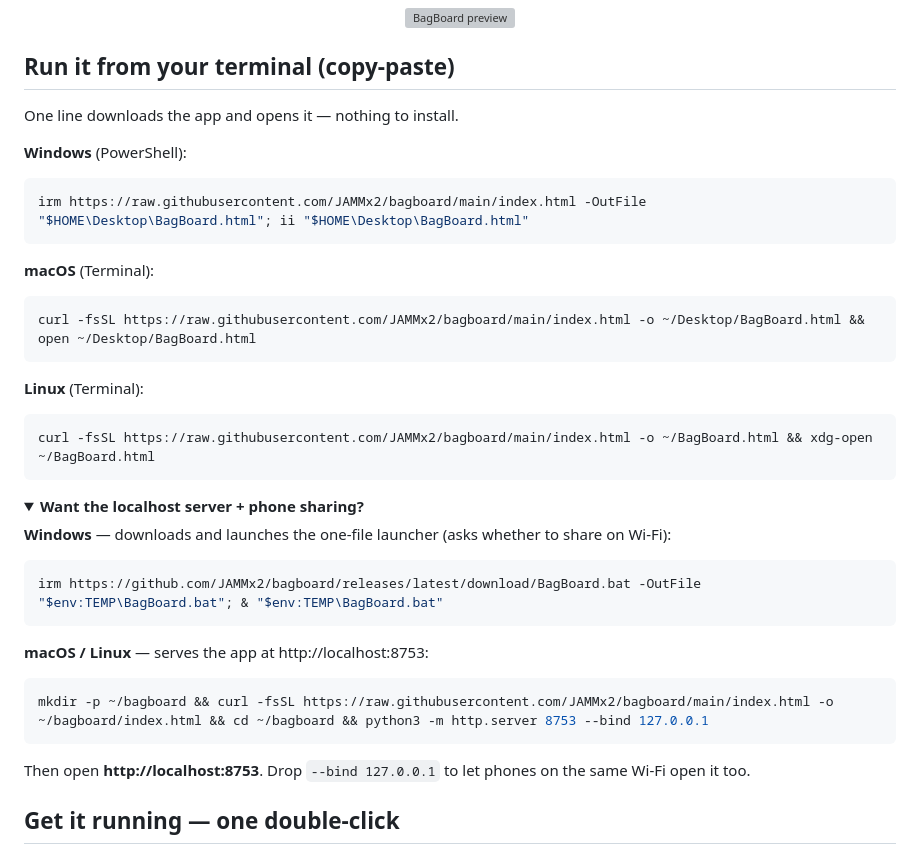
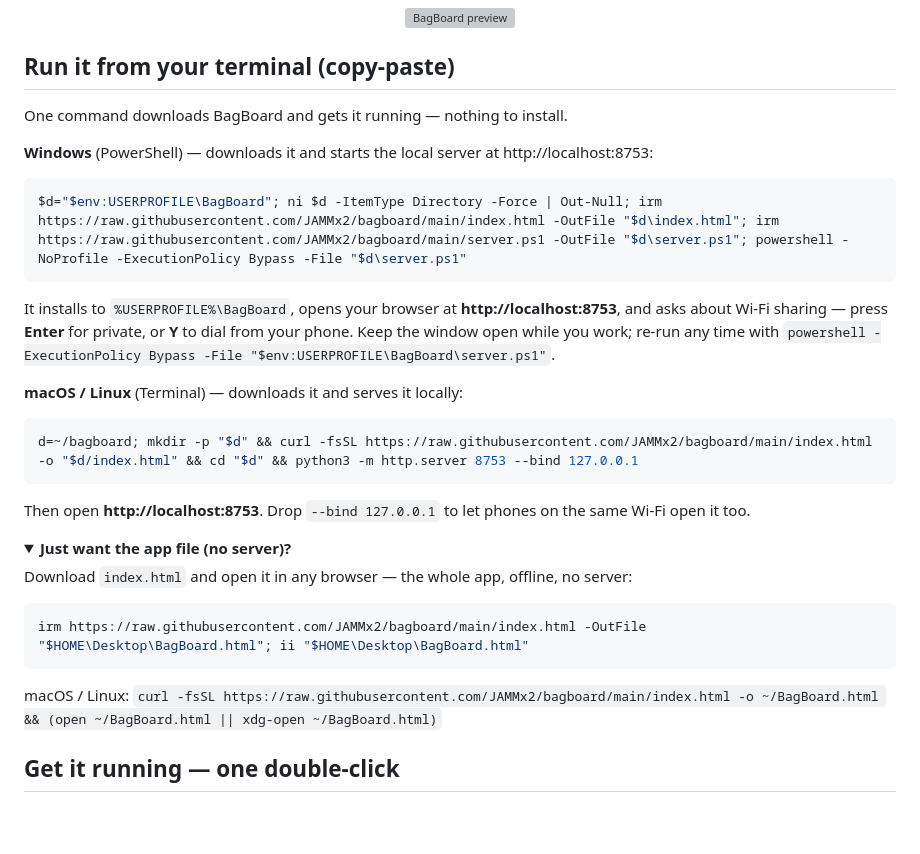
Before and after one commit to JAMMx2/bagboard, a Markdown page: README.md, the part around the change. GitHub-like rendering; folded sections open; blank space fills up the shorter version; grey boxes are pictures that could not be loaded.

Commit message:
README: one-command PowerShell that downloads and starts the local server

````diff
--- a/README.md
+++ b/README.md
@@ -16,43 +16,34 @@ Your leads live in your own browser; you dial them from your own phone.
 
 ## Run it from your terminal (copy-paste)
 
-One line downloads the app and opens it — nothing to install.
+One command downloads BagBoard and gets it running — nothing to install.
 
-**Windows** (PowerShell):
+**Windows** (PowerShell) — downloads it and starts the local server at http://localhost:8753:
+
+```powershell
+$d="$env:USERPROFILE\BagBoard"; ni $d -ItemType Directory -Force | Out-Null; irm https://raw.githubusercontent.com/JAMMx2/bagboard/main/index.html -OutFile "$d\index.html"; irm https://raw.githubusercontent.com/JAMMx2/bagboard/main/server.ps1 -OutFile "$d\server.ps1"; powershell -NoProfile -ExecutionPolicy Bypass -File "$d\server.ps1"
+```
+
+It installs to `%USERPROFILE%\BagBoard`, opens your browser at **http://localhost:8753**, and asks about Wi-Fi sharing — press **Enter** for private, or **Y** to dial from your phone. Keep the window open while you work; re-run any time with `powershell -ExecutionPolicy Bypass -File "$env:USERPROFILE\BagBoard\server.ps1"`.
+
+**macOS / Linux** (Terminal) — downloads it and serves it locally:
+
+```bash
+d=~/bagboard; mkdir -p "$d" && curl -fsSL https://raw.githubusercontent.com/JAMMx2/bagboard/main/index.html -o "$d/index.html" && cd "$d" && python3 -m http.server 8753 --bind 127.0.0.1
+```
+
+Then open **http://localhost:8753**. Drop `--bind 127.0.0.1` to let phones on the same Wi-Fi open it too.
+
+<details>
+<summary><b>Just want the app file (no server)?</b></summary>
+
+Download `index.html` and open it in any browser — the whole app, offline, no server:
 
 ```powershell
 irm https://raw.githubusercontent.com/JAMMx2/bagboard/main/index.html -OutFile "$HOME\Desktop\BagBoard.html"; ii "$HOME\Desktop\BagBoard.html"
 ```
 
-**macOS** (Terminal):
-
-```bash
-curl -fsSL https://raw.githubusercontent.com/JAMMx2/bagboard/main/index.html -o ~/Desktop/BagBoard.html && open ~/Desktop/BagBoard.html
-```
-
-**Linux** (Terminal):
-
-```bash
-curl -fsSL https://raw.githubusercontent.com/JAMMx2/bagboard/main/index.html -o ~/BagBoard.html && xdg-open ~/BagBoard.html
-```
-
-<details>
-<summary><b>Want the localhost server + phone sharing?</b></summary>
-
-**Windows** — downloads and launches the one-file launcher (asks whether to share on Wi-Fi):
-
-```powershell
-irm https://github.com/JAMMx2/bagboard/releases/latest/download/BagBoard.bat -OutFile "$env:TEMP\BagBoard.bat"; & "$env:TEMP\BagBoard.bat"
-```
-
-**macOS / Linux** — serves the app at http://localhost:8753:
-
-```bash
-mkdir -p ~/bagboard && curl -fsSL https://raw.githubusercontent.com/JAMMx2/bagboard/main/index.html -o ~/bagboard/index.html && cd ~/bagboard && python3 -m http.server 8753 --bind 127.0.0.1
-```
-
-Then open **http://localhost:8753**. Drop `--bind 127.0.0.1` to let phones on the same Wi-Fi open it too.
-
+macOS / Linux: `curl -fsSL https://raw.githubusercontent.com/JAMMx2/bagboard/main/index.html -o ~/BagBoard.html && (open ~/BagBoard.html || xdg-open ~/BagBoard.html)`
 </details>
 
 ## Get it running — one double-click
````
